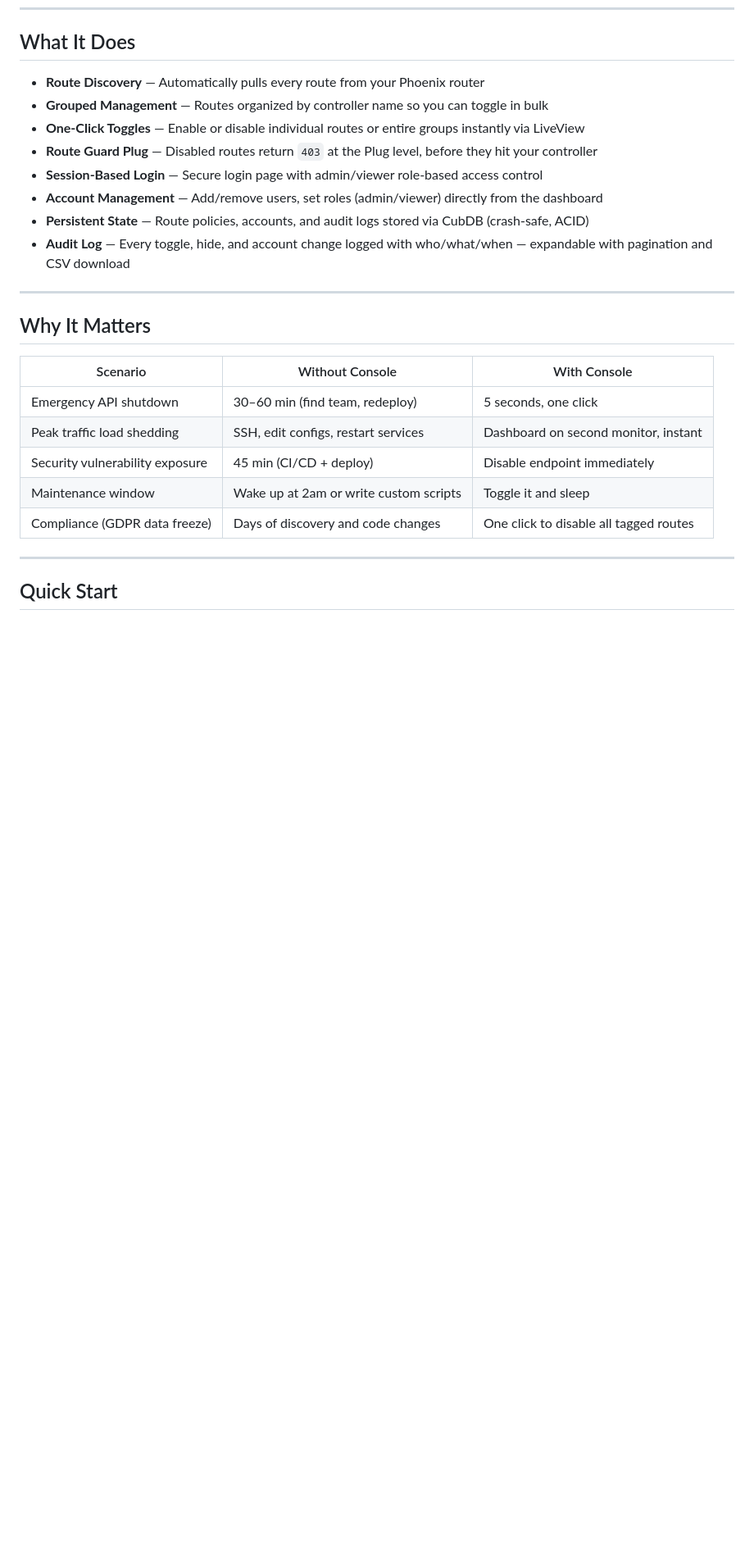
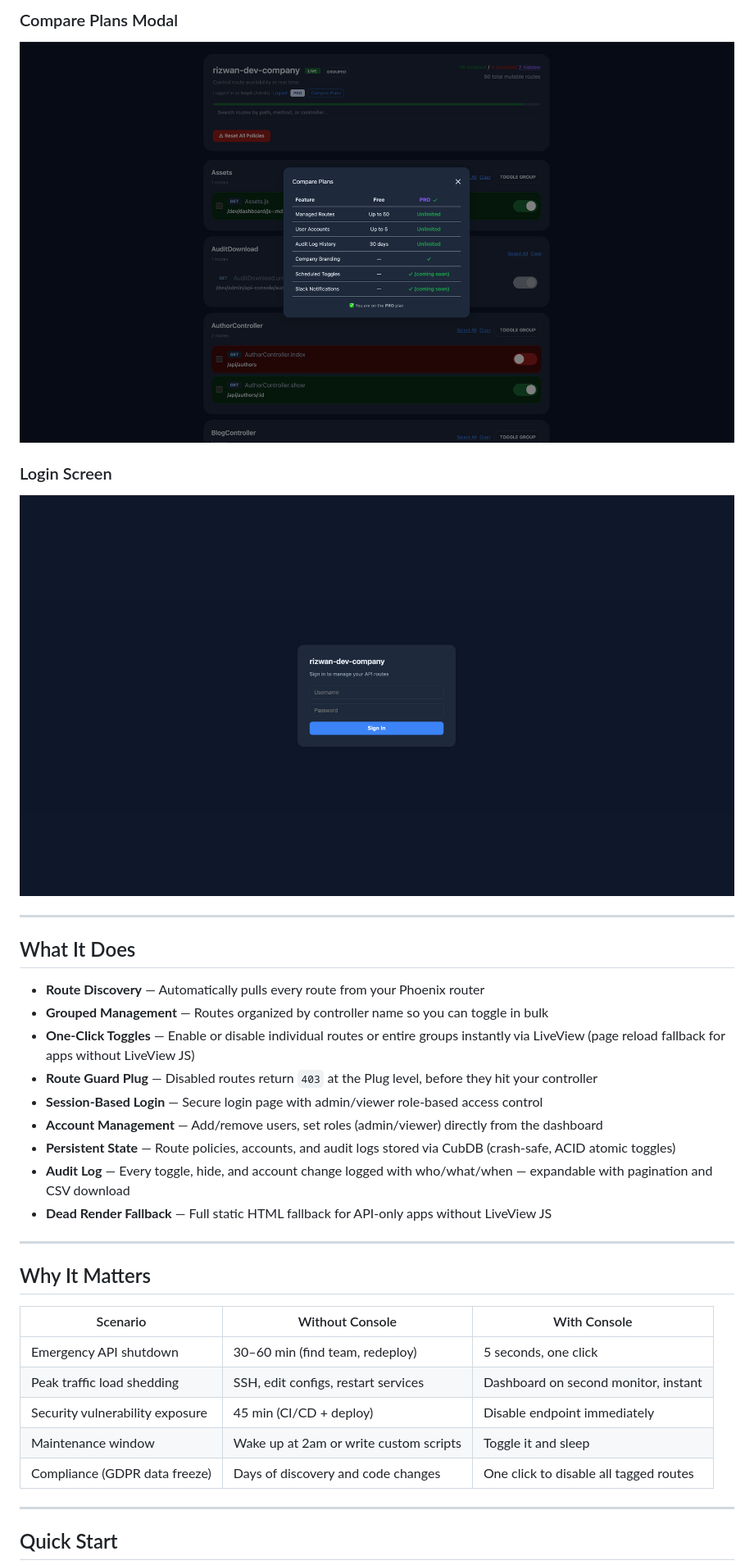
Before and after one commit to rizwan-khalid-1/api-management-console, a Markdown page: README.md, the part around the change printed below. Shown: that part at 82% size. GitHub-like rendering; pictures changed too: screenshots/compare-plans-modal.png (added), screenshots/login-screen.png (added); blank space fills up the shorter version.

Commit message:
Add screenshots section with 6 images to README

```diff
--- a/README.md
+++ b/README.md
@@ -9,13 +23,22 @@ A Phoenix LiveView library that gives you real-time control over your backend ro
+### Compare Plans Modal
+![Compare Plans](screenshots/compare-plans-modal.png)
+
+### Login Screen
+![Login](screenshots/login-screen.png)
+
+---
+
 ## What It Does
 
 - **Route Discovery** — Automatically pulls every route from your Phoenix router
 - **Grouped Management** — Routes organized by controller name so you can toggle in bulk
-- **One-Click Toggles** — Enable or disable individual routes or entire groups instantly via LiveView
+- **One-Click Toggles** — Enable or disable individual routes or entire groups instantly via LiveView (page reload fallback for apps without LiveView JS)
 - **Route Guard Plug** — Disabled routes return `403` at the Plug level, before they hit your controller
 - **Session-Based Login** — Secure login page with admin/viewer role-based access control
 - **Account Management** — Add/remove users, set roles (admin/viewer) directly from the dashboard
-- **Persistent State** — Route policies, accounts, and audit logs stored via CubDB (crash-safe, ACID)
+- **Persistent State** — Route policies, accounts, and audit logs stored via CubDB (crash-safe, ACID atomic toggles)
 - **Audit Log** — Every toggle, hide, and account change logged with who/what/when — expandable with pagination and CSV download
+- **Dead Render Fallback** — Full static HTML fallback for API-only apps without LiveView JS
 
 ---
 
```
Also changed, not shown: other parts of README.md (+15 -1 lines), screenshots/audit-log+accounts-section.png (added), screenshots/main-dashboard-view-static-app.png (added), screenshots/main-dashboard-view.png (added), screenshots/routes-checked.png (added).
